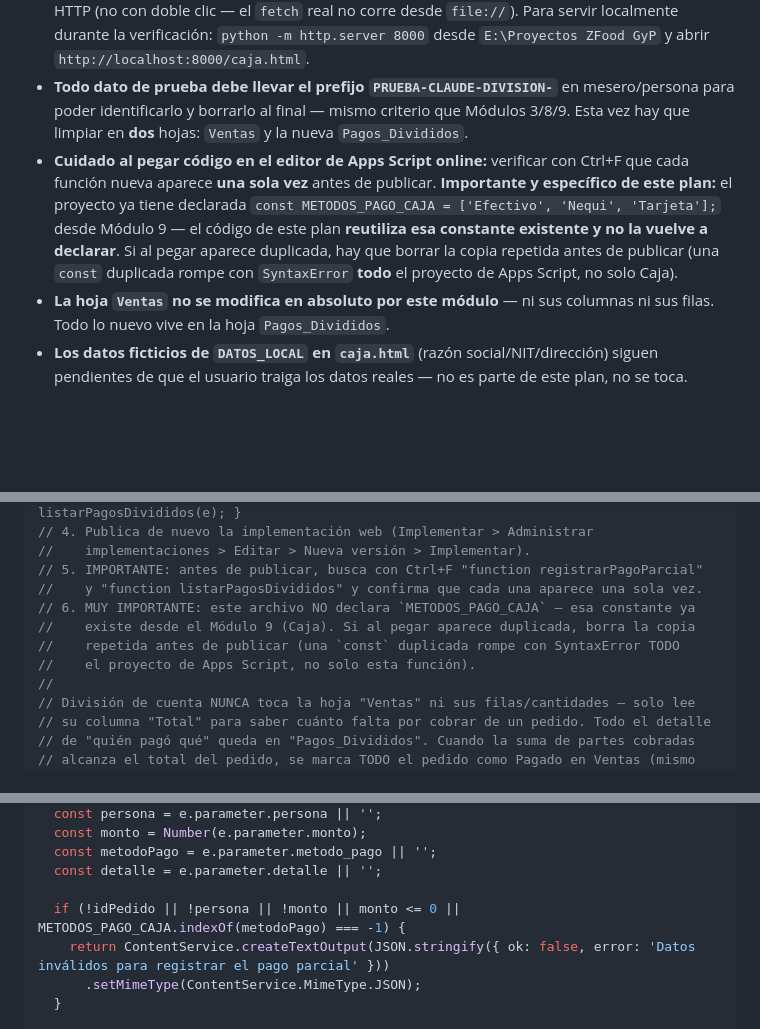
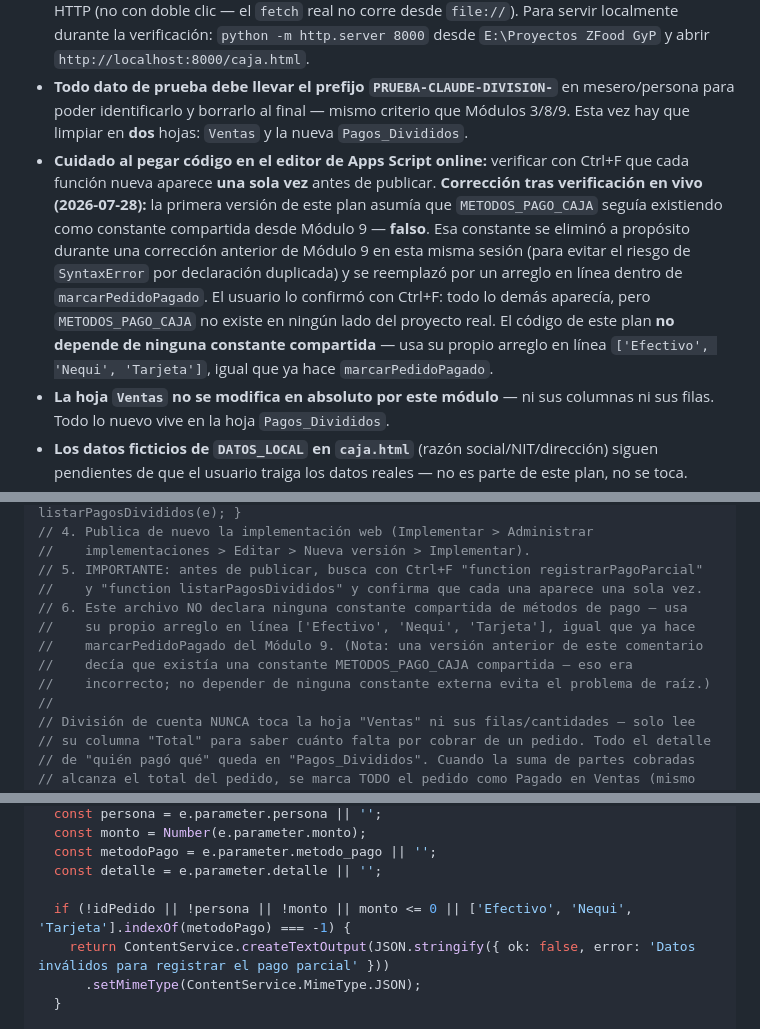
Before and after one commit to jcdondeelgordo-bit/MenuDigital, a Markdown page: Gestion_Proyecto/01-modulos/modulo-4-plan-implementacion.md, 3 parts joined by grey strips. GitHub-like rendering; blank space fills up the shorter version.

Commit message:
docs: corregir el plan (METODOS_PAGO_CAJA inexistente, z-index, redondeo) tras hallazgos reales de implementación

```diff
--- a/Gestion_Proyecto/01-modulos/modulo-4-plan-implementacion.md
+++ b/Gestion_Proyecto/01-modulos/modulo-4-plan-implementacion.md
@@ -14,7 +14,7 @@
 - **`E:\Proyectos ZFood GyP` SÍ es un repositorio git** (a diferencia de cuando se escribió el plan de Módulo 9) — cada tarea de este plan termina con un `git commit` de los archivos locales que haya tocado. Los cambios manuales del usuario en Apps Script/Sheets no se commitean (no existen como archivo versionado más allá de la copia `.gs.txt` de referencia).
 - **No hay framework de pruebas automatizadas** en este proyecto. La verificación de backend se hace con `curl` real contra el `SCRIPT_URL` desplegado — en este entorno Windows usar siempre `curl -s -L --ssl-no-revoke` (sin `--ssl-no-revoke` falla por revocación de certificado de schannel). La verificación de frontend es manual: abrir `caja.html` en el navegador, servido por HTTP (no con doble clic — el `fetch` real no corre desde `file://`). Para servir localmente durante la verificación: `python -m http.server 8000` desde `E:\Proyectos ZFood GyP` y abrir `http://localhost:8000/caja.html`.
 - **Todo dato de prueba debe llevar el prefijo `PRUEBA-CLAUDE-DIVISION-`** en mesero/persona para poder identificarlo y borrarlo al final — mismo criterio que Módulos 3/8/9. Esta vez hay que limpiar en **dos** hojas: `Ventas` y la nueva `Pagos_Divididos`.
-- **Cuidado al pegar código en el editor de Apps Script online:** verificar con Ctrl+F que cada función nueva aparece **una sola vez** antes de publicar. **Importante y específico de este plan:** el proyecto ya tiene declarada `const METODOS_PAGO_CAJA = ['Efectivo', 'Nequi', 'Tarjeta'];` desde Módulo 9 — el código de este plan **reutiliza esa constante existente y no la vuelve a declarar**. Si al pegar aparece duplicada, hay que borrar la copia repetida antes de publicar (una `const` duplicada rompe con `SyntaxError` **todo** el proyecto de Apps Script, no solo Caja).
+- **Cuidado al pegar código en el editor de Apps Script online:** verificar con Ctrl+F que cada función nueva aparece **una sola vez** antes de publicar. **Corrección tras verificación en vivo (2026-07-28):** la primera versión de este plan asumía que `METODOS_PAGO_CAJA` seguía existiendo como constante compartida desde Módulo 9 — **falso**. Esa constante se eliminó a propósito durante una corrección anterior de Módulo 9 en esta misma sesión (para evitar el riesgo de `SyntaxError` por declaración duplicada) y se reemplazó por un arreglo en línea dentro de `marcarPedidoPagado`. El usuario lo confirmó con Ctrl+F: todo lo demás aparecía, pero `METODOS_PAGO_CAJA` no existe en ningún lado del proyecto real. El código de este plan **no depende de ninguna constante compartida** — usa su propio arreglo en línea `['Efectivo', 'Nequi', 'Tarjeta']`, igual que ya hace `marcarPedidoPagado`.
 - **La hoja `Ventas` no se modifica en absoluto por este módulo** — ni sus columnas ni sus filas. Todo lo nuevo vive en la hoja `Pagos_Divididos`.
 - **Los datos ficticios de `DATOS_LOCAL` en `caja.html`** (razón social/NIT/dirección) siguen pendientes de que el usuario traiga los datos reales — no es parte de este plan, no se toca.
 
@@ -62,10 +62,11 @@ Crear `E:\Proyectos ZFood GyP\Gestion_Proyecto\01-modulos\modulo-4-apps-script-d
 //    implementaciones > Editar > Nueva versión > Implementar).
 // 5. IMPORTANTE: antes de publicar, busca con Ctrl+F "function registrarPagoParcial"
 //    y "function listarPagosDivididos" y confirma que cada una aparece una sola vez.
-// 6. MUY IMPORTANTE: este archivo NO declara `METODOS_PAGO_CAJA` — esa constante ya
-//    existe desde el Módulo 9 (Caja). Si al pegar aparece duplicada, borra la copia
-//    repetida antes de publicar (una `const` duplicada rompe con SyntaxError TODO
-//    el proyecto de Apps Script, no solo esta función).
+// 6. Este archivo NO declara ninguna constante compartida de métodos de pago — usa
+//    su propio arreglo en línea ['Efectivo', 'Nequi', 'Tarjeta'], igual que ya hace
+//    marcarPedidoPagado del Módulo 9. (Nota: una versión anterior de este comentario
+//    decía que existía una constante METODOS_PAGO_CAJA compartida — eso era
+//    incorrecto; no depender de ninguna constante externa evita el problema de raíz.)
 //
 // División de cuenta NUNCA toca la hoja "Ventas" ni sus filas/cantidades — solo lee
 // su columna "Total" para saber cuánto falta por cobrar de un pedido. Todo el detalle
@@ -89,7 +90,7 @@ function registrarPagoParcial(e) {
   const metodoPago = e.parameter.metodo_pago || '';
   const detalle = e.parameter.detalle || '';
 
-  if (!idPedido || !persona || !monto || monto <= 0 || METODOS_PAGO_CAJA.indexOf(metodoPago) === -1) {
+  if (!idPedido || !persona || !monto || monto <= 0 || ['Efectivo', 'Nequi', 'Tarjeta'].indexOf(metodoPago) === -1) {
     return ContentService.createTextOutput(JSON.stringify({ ok: false, error: 'Datos inválidos para registrar el pago parcial' }))
       .setMimeType(ContentService.MimeType.JSON);
   }
```
Also changed, not shown: other parts of Gestion_Proyecto/01-modulos/modulo-4-plan-implementacion.md (+5 -2 lines).
